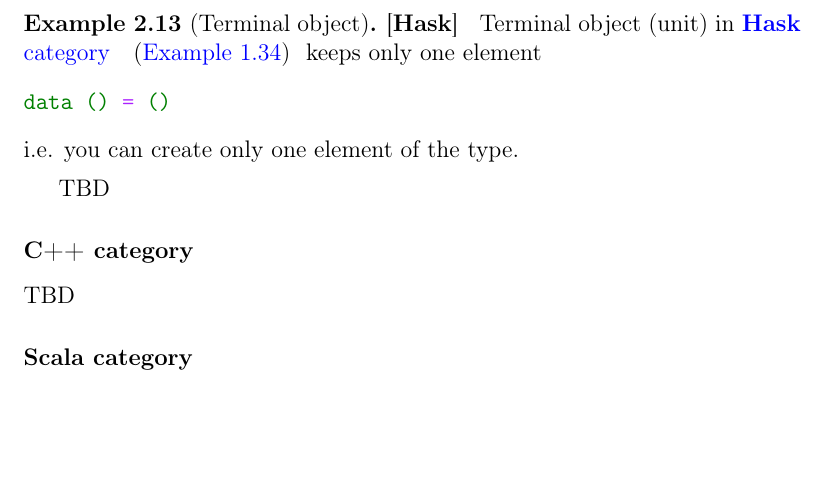
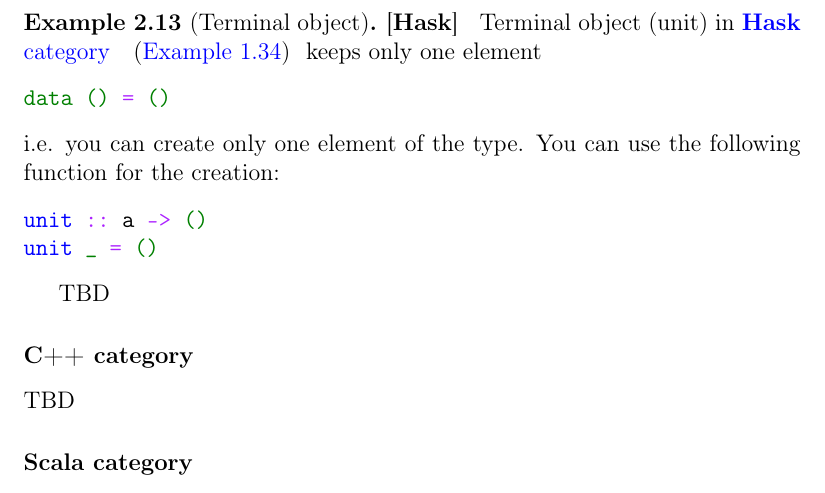
Before and after one commit to ivanmurashko/articles, a LaTeX book (cattheory/cattheory.tex, which reads cattheory/objectsmorphisms.tex): part of page 26 of 33, cut so that both start at the same text, the shorter picture padded with empty space. Compiled offline with pdfLaTeX; a missing bibliography style is replaced by a similar one.

Commit message:
cattheory: terminal object (hask)

```diff
--- a/cattheory/objectsmorphisms.tex
+++ b/cattheory/objectsmorphisms.tex
@@ -317,7 +317,12 @@ Terminal object (unit) in \mynameref{ex:haskcategory} keeps only one element
 \begin{minted}{haskell}
 data () = ()
 \end{minted}
-i.e. you can create only one element of the type.
+i.e. you can create only one element of the type. You can use the
+following function for the creation:
+\begin{minted}{haskell}
+unit :: a -> ()
+unit _ = ()
+\end{minted}
 \end{example}
 
 TBD
```
Also changed, not shown: cattheory/cattheory.pdf.
